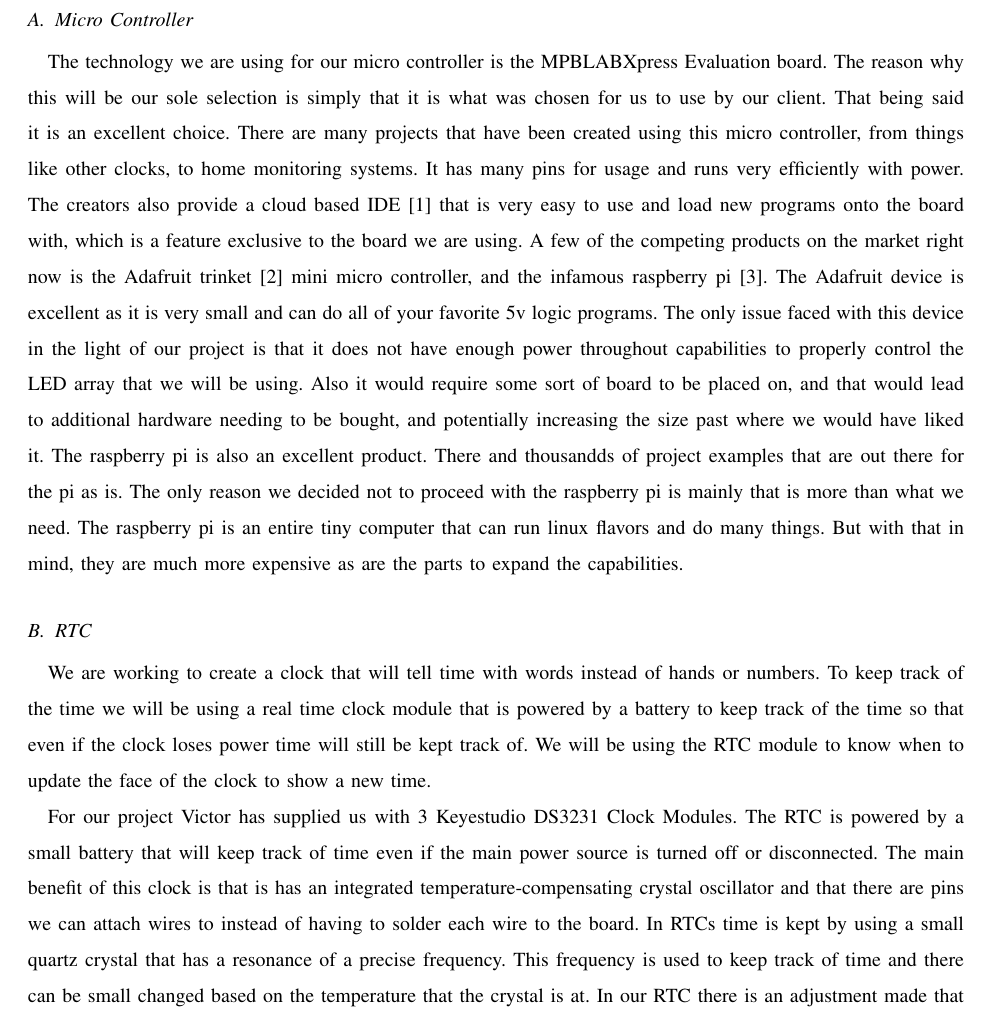
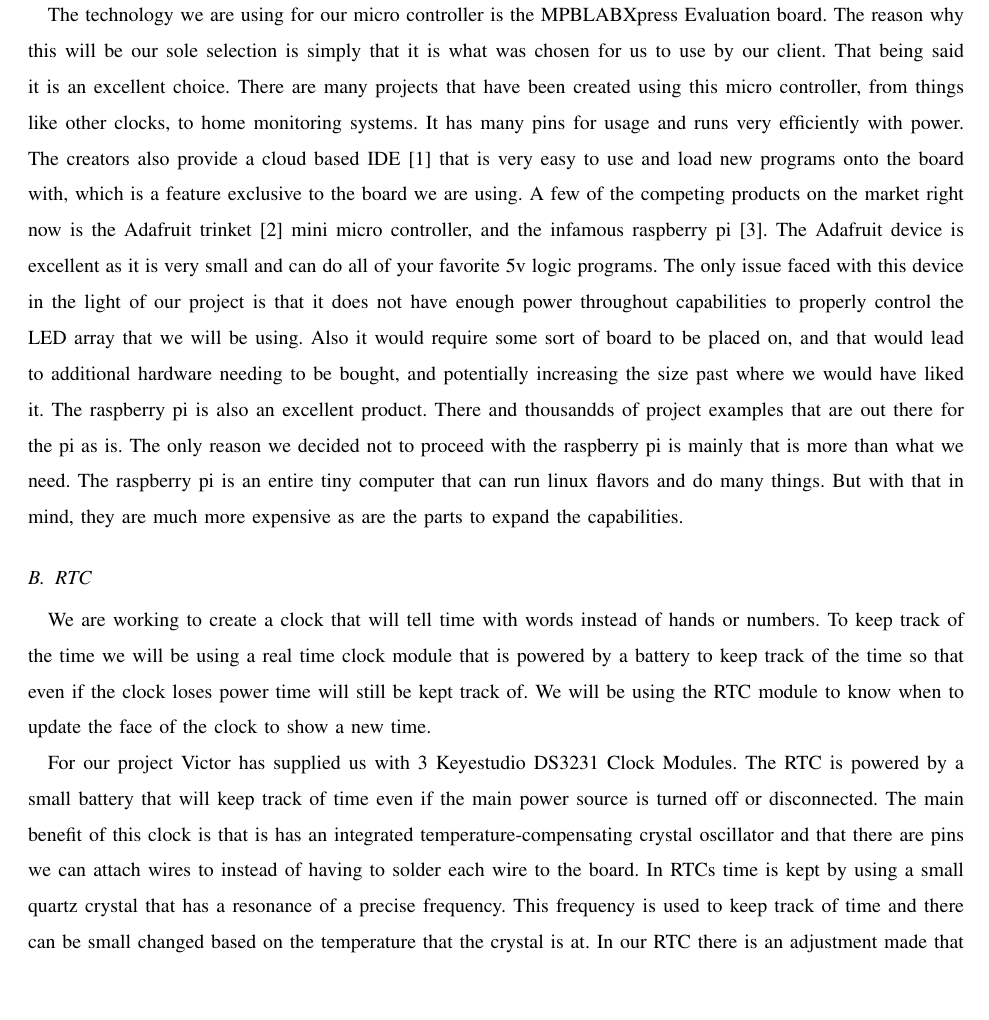
Before and after one commit to kptristan24/OneClockToRuleThemAll, a LaTeX paper (tecReviewDoc/doc.tex): part of page 2 of 10 before the commit and part of page 2 of 9 after it, cut at the place of the change, the shorter picture padded with empty space. Compiled offline with pdfLaTeX; a missing font is replaced by an installed copy or a similar font; a LaTeX package or settings file that is missing is left out.

Commit message:
Removed uneeded section tag

```diff
--- a/tecReviewDoc/doc.tex
+++ b/tecReviewDoc/doc.tex
@@ -28,7 +28,6 @@
 
 \newpage
 
-\section{Hardware}
 \subsection{Micro Controller}
 The technology we are using for our micro controller is the MPBLABXpress Evaluation board.
 The reason why this will be our sole selection is simply that it is what was chosen for us to use by our client.
```
